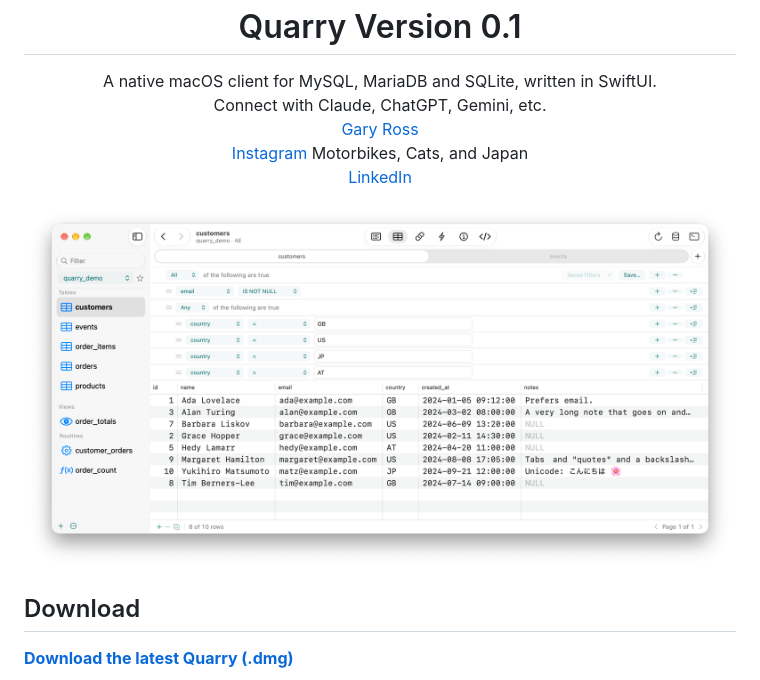
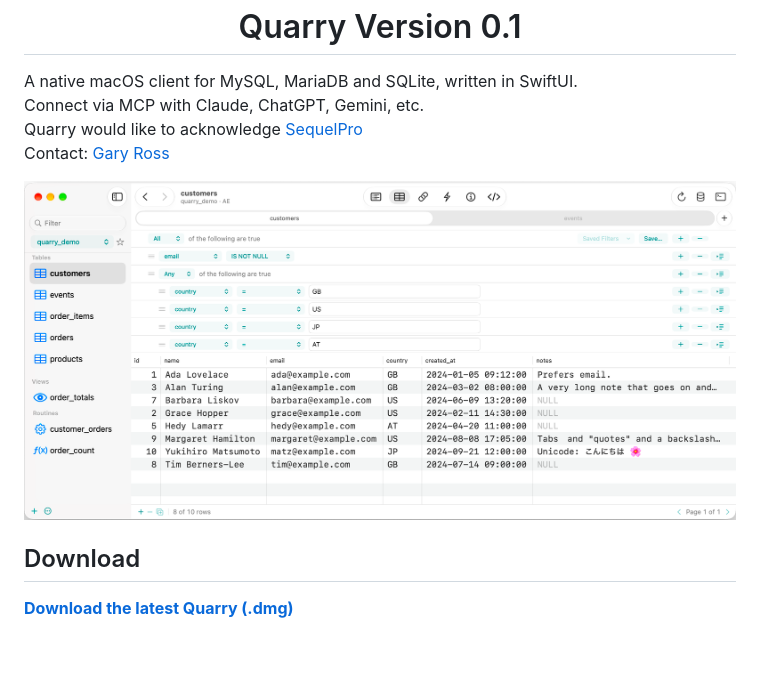
Before and after one commit to garyross/Quarry, a Markdown page: README.md, the part around one of its changes. GitHub-like rendering; pictures changed too: docs/images/content-light.png; blank space fills up the shorter version.

```diff
--- a/README.md
+++ b/README.md
@@ -8,8 +8,7 @@
   A native macOS client for MySQL, MariaDB and SQLite, written in SwiftUI.<br>
-  Connect with Claude, ChatGPT, Gemini, etc.<br>
-  <a href="https://github.com/garyross">Gary Ross</a><br>
-<a href="https://www.instagram.com/macgroover/">Instagram</a> Motorbikes, Cats, and Japan<br>
-<a href="https://www.linkedin.com/in/gary-ross/">LinkedIn</a>
+  Connect via MCP with Claude, ChatGPT, Gemini, etc.<br>
+  Quarry would like to acknowledge <a href="https://github.com/sequelpro/sequelpro">SequelPro</a><br>
+  Contact: <a href="https://www.linkedin.com/in/gary-ross/">Gary Ross</a>
 </p>
 
 ![Browsing a table's content](docs/images/content-light.png)
```
Also changed, not shown: other parts of README.md (+1 -1 lines).
